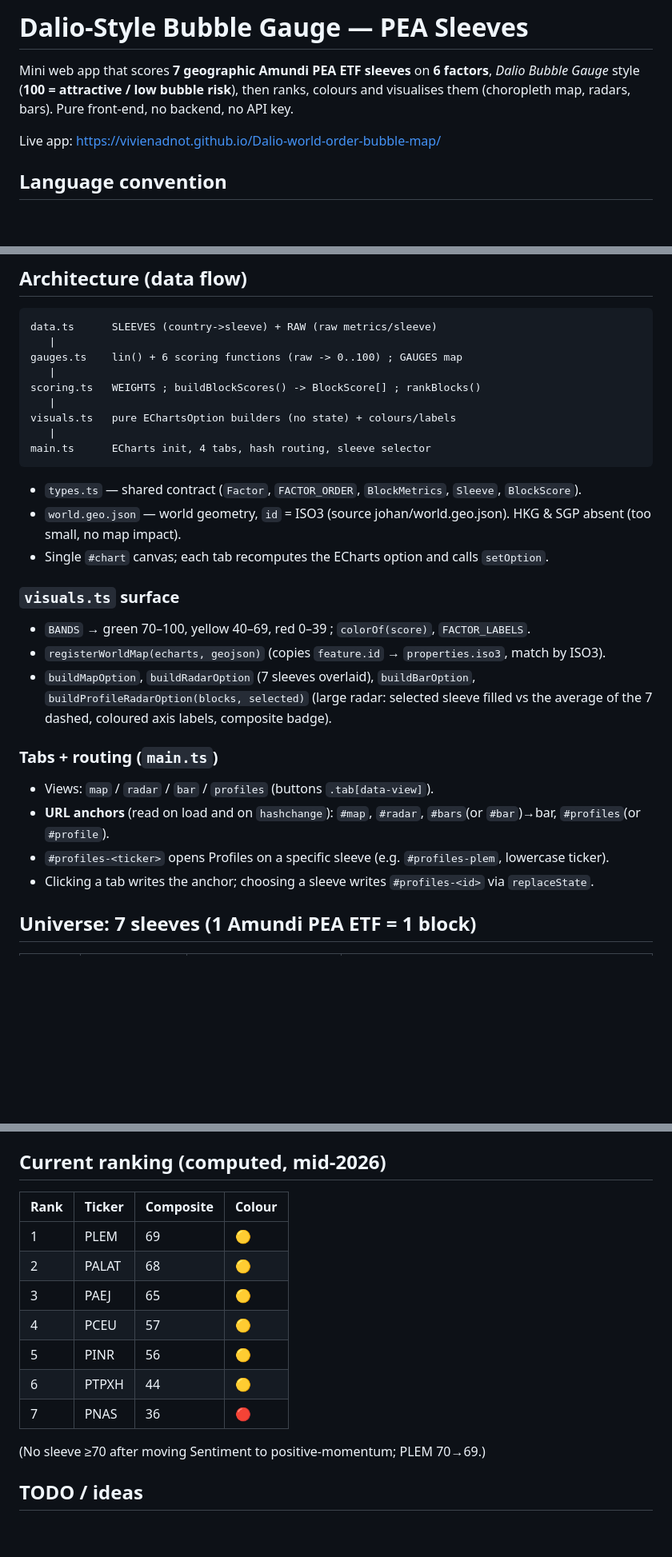
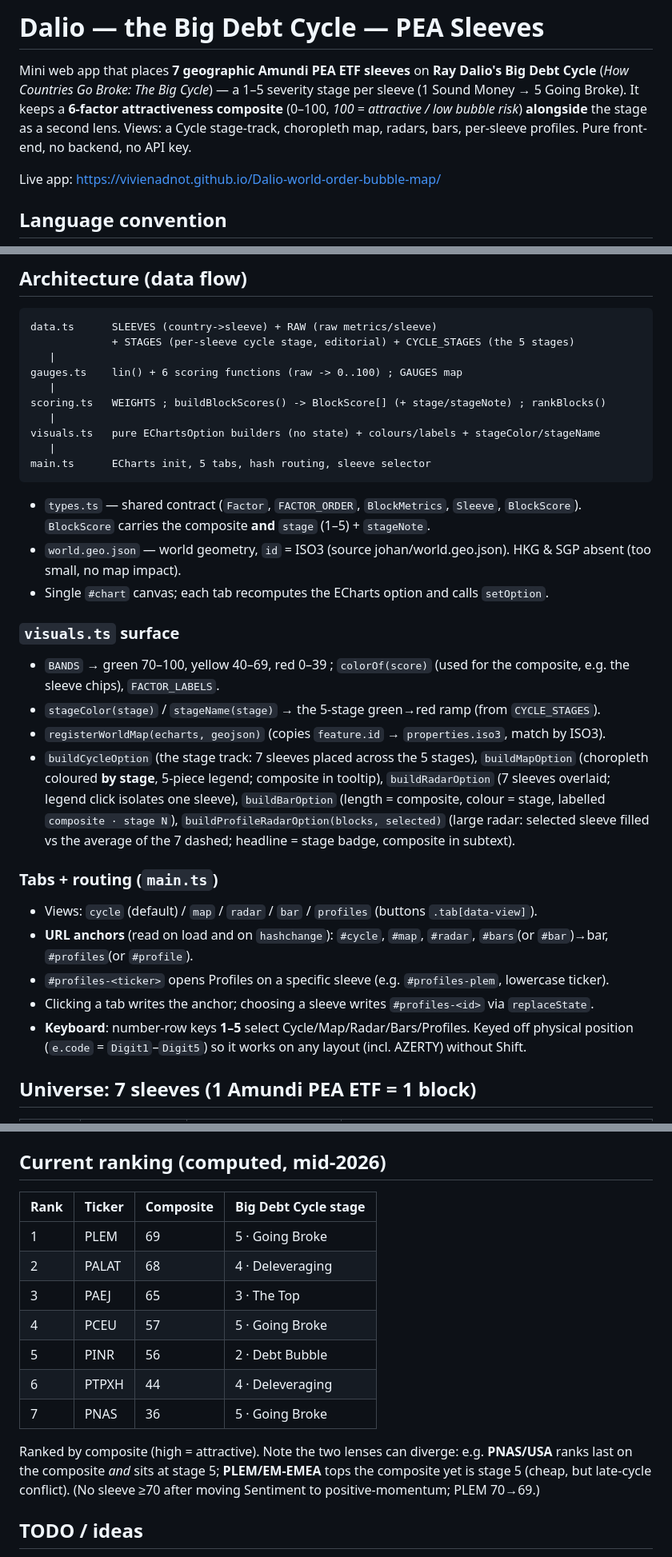
Before and after one commit to VivienAdnot/Dalio-world-order-bubble-map, a Markdown page: CLAUDE.md, 3 parts joined by grey strips. Shown at 80% size. Rendered like a GitHub page; blank space fills up the shorter version.

Commit message:
docs: reframe CLAUDE.md + README to the Big Debt Cycle
Update the methodology docs to match the app: lead with Dalio's 1-5 Big Debt Cycle stage (editorial, in data.ts) kept alongside the 6-factor attractiveness composite. Adds a stage section + stage column in the ranking, updates the visuals/tabs/routing/keyboard notes and the layout tables, and the URL anchors (#cycle, keys 1-5).

Co-Authored-By: Claude Opus 4.8 (1M context) <noreply@anthropic.com>

````diff
--- a/CLAUDE.md
+++ b/CLAUDE.md
@@ -1,8 +1,11 @@
-# Dalio-Style Bubble Gauge — PEA Sleeves
+# Dalio — the Big Debt Cycle — PEA Sleeves
 
-Mini web app that scores **7 geographic Amundi PEA ETF sleeves** on **6 factors**,
-*Dalio Bubble Gauge* style (**100 = attractive / low bubble risk**), then ranks, colours
-and visualises them (choropleth map, radars, bars). Pure front-end, no backend, no API key.
+Mini web app that places **7 geographic Amundi PEA ETF sleeves** on **Ray Dalio's Big Debt
+Cycle** (*How Countries Go Broke: The Big Cycle*) — a 1–5 severity stage per sleeve
+(1 Sound Money → 5 Going Broke). It keeps a **6-factor attractiveness composite** (0–100,
+*100 = attractive / low bubble risk*) **alongside** the stage as a second lens. Views:
+a Cycle stage-track, choropleth map, radars, bars, per-sleeve profiles. Pure front-end,
+no backend, no API key.
 
 Live app: https://vivienadnot.github.io/Dalio-world-order-bubble-map/
 
@@ -38,36 +41,46 @@ npm run preview
 
 ```
 data.ts      SLEEVES (country->sleeve) + RAW (raw metrics/sleeve)
+             + STAGES (per-sleeve cycle stage, editorial) + CYCLE_STAGES (the 5 stages)
    |
 gauges.ts    lin() + 6 scoring functions (raw -> 0..100) ; GAUGES map
    |
-scoring.ts   WEIGHTS ; buildBlockScores() -> BlockScore[] ; rankBlocks()
+scoring.ts   WEIGHTS ; buildBlockScores() -> BlockScore[] (+ stage/stageNote) ; rankBlocks()
    |
-visuals.ts   pure EChartsOption builders (no state) + colours/labels
+visuals.ts   pure EChartsOption builders (no state) + colours/labels + stageColor/stageName
    |
-main.ts      ECharts init, 4 tabs, hash routing, sleeve selector
+main.ts      ECharts init, 5 tabs, hash routing, sleeve selector
 ```
 
 - `types.ts` — shared contract (`Factor`, `FACTOR_ORDER`, `BlockMetrics`, `Sleeve`, `BlockScore`).
+  `BlockScore` carries the composite **and** `stage` (1–5) + `stageNote`.
 - `world.geo.json` — world geometry, `id` = ISO3 (source johan/world.geo.json).
   HKG & SGP absent (too small, no map impact).
 - Single `#chart` canvas; each tab recomputes the ECharts option and calls `setOption`.
 
 ### `visuals.ts` surface
 
-- `BANDS` → green 70–100, yellow 40–69, red 0–39 ; `colorOf(score)`, `FACTOR_LABELS`.
+- `BANDS` → green 70–100, yellow 40–69, red 0–39 ; `colorOf(score)` (used for the composite,
+  e.g. the sleeve chips), `FACTOR_LABELS`.
+- `stageColor(stage)` / `stageName(stage)` → the 5-stage green→red ramp (from `CYCLE_STAGES`).
 - `registerWorldMap(echarts, geojson)` (copies `feature.id` → `properties.iso3`, match by ISO3).
-- `buildMapOption`, `buildRadarOption` (7 sleeves overlaid), `buildBarOption`,
-  `buildProfileRadarOption(blocks, selected)` (large radar: selected sleeve filled
-  vs the average of the 7 dashed, coloured axis labels, composite badge).
+- `buildCycleOption` (the stage track: 7 sleeves placed across the 5 stages),
+  `buildMapOption` (choropleth coloured **by stage**, 5-piece legend; composite in tooltip),
+  `buildRadarOption` (7 sleeves overlaid; legend click isolates one sleeve),
+  `buildBarOption` (length = composite, colour = stage, labelled `composite · stage N`),
+  `buildProfileRadarOption(blocks, selected)` (large radar: selected sleeve filled vs the
+  average of the 7 dashed; headline = stage badge, composite in subtext).
 
 ### Tabs + routing (`main.ts`)
 
-- Views: `map` / `radar` / `bar` / `profiles` (buttons `.tab[data-view]`).
+- Views: `cycle` (default) / `map` / `radar` / `bar` / `profiles` (buttons `.tab[data-view]`).
 - **URL anchors** (read on load and on `hashchange`):
-  `#map`, `#radar`, `#bars`(or `#bar`)→bar, `#profiles`(or `#profile`).
+  `#cycle`, `#map`, `#radar`, `#bars`(or `#bar`)→bar, `#profiles`(or `#profile`).
 - `#profiles-<ticker>` opens Profiles on a specific sleeve (e.g. `#profiles-plem`, lowercase ticker).
 - Clicking a tab writes the anchor; choosing a sleeve writes `#profiles-<id>` via `replaceState`.
+- **Keyboard**: number-row keys **1–5** select Cycle/Map/Radar/Bars/Profiles. Keyed off
+  physical position (`e.code` = `Digit1`–`Digit5`) so it works on any layout (incl. AZERTY)
+  without Shift.
 
 ## Universe: 7 sleeves (1 Amundi PEA ETF = 1 block)
 
@@ -130,17 +166,20 @@ the Middle East conflict, WEO Apr 2026). The 4 subjective inputs = the `lin()` b
 
 ## Current ranking (computed, mid-2026)
 
-| Rank | Ticker | Composite | Colour |
+| Rank | Ticker | Composite | Big Debt Cycle stage |
 |---|---|---|---|
-| 1 | PLEM | 69 | 🟡 |
-| 2 | PALAT | 68 | 🟡 |
-| 3 | PAEJ | 65 | 🟡 |
-| 4 | PCEU | 57 | 🟡 |
-| 5 | PINR | 56 | 🟡 |
-| 6 | PTPXH | 44 | 🟡 |
-| 7 | PNAS | 36 | 🔴 |
+| 1 | PLEM | 69 | 5 · Going Broke |
+| 2 | PALAT | 68 | 4 · Deleveraging |
+| 3 | PAEJ | 65 | 3 · The Top |
+| 4 | PCEU | 57 | 5 · Going Broke |
+| 5 | PINR | 56 | 2 · Debt Bubble |
+| 6 | PTPXH | 44 | 4 · Deleveraging |
+| 7 | PNAS | 36 | 5 · Going Broke |
 
-(No sleeve ≥70 after moving Sentiment to positive-momentum; PLEM 70→69.)
+Ranked by composite (high = attractive). Note the two lenses can diverge: e.g. **PNAS/USA**
+ranks last on the composite *and* sits at stage 5; **PLEM/EM-EMEA** tops the composite yet is
+stage 5 (cheap, but late-cycle conflict). (No sleeve ≥70 after moving Sentiment to
+positive-momentum; PLEM 70→69.)
 
 ## TODO / ideas
 
````
Also changed, not shown: other parts of CLAUDE.md (+23 -0 lines), README.md (+11 -8 lines).
